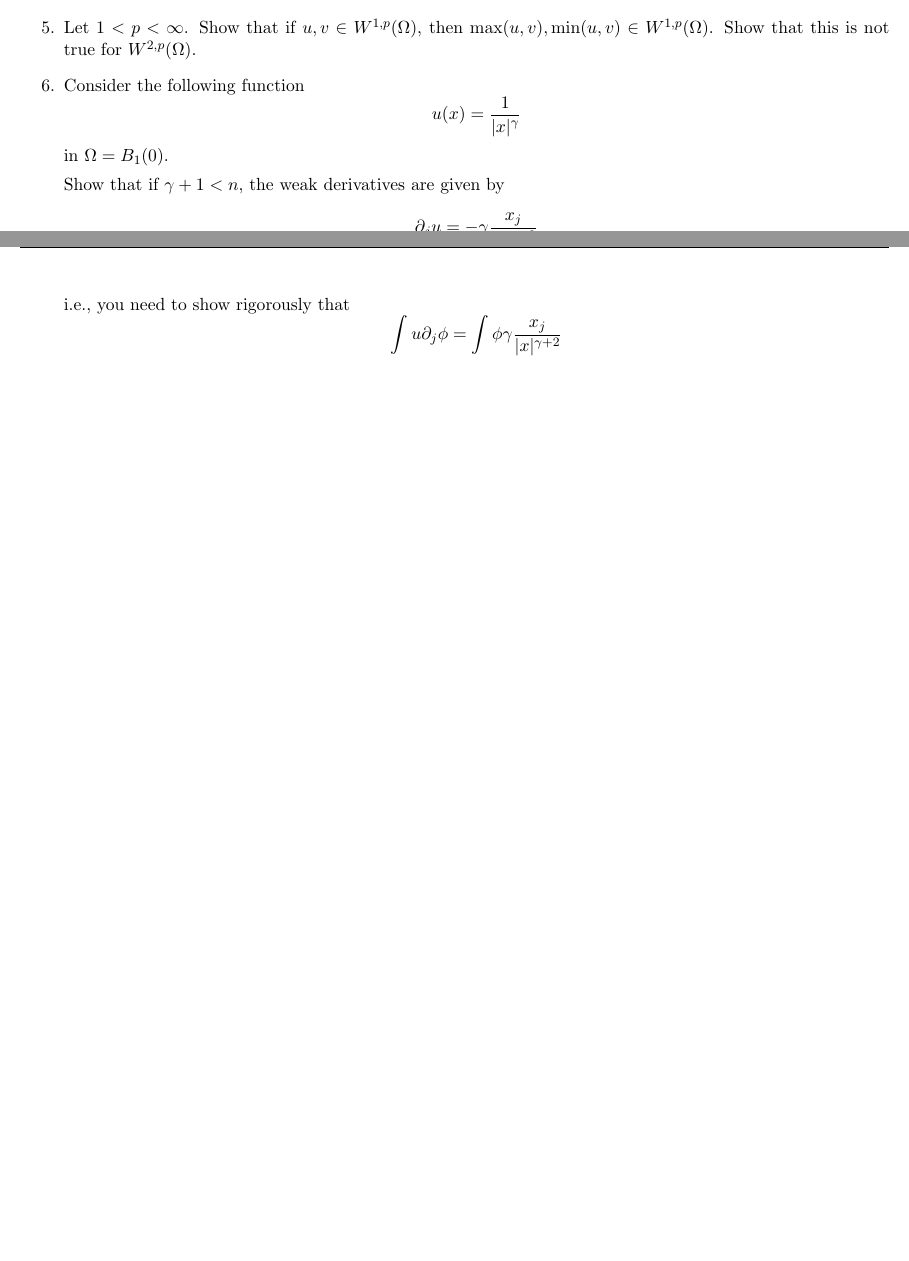
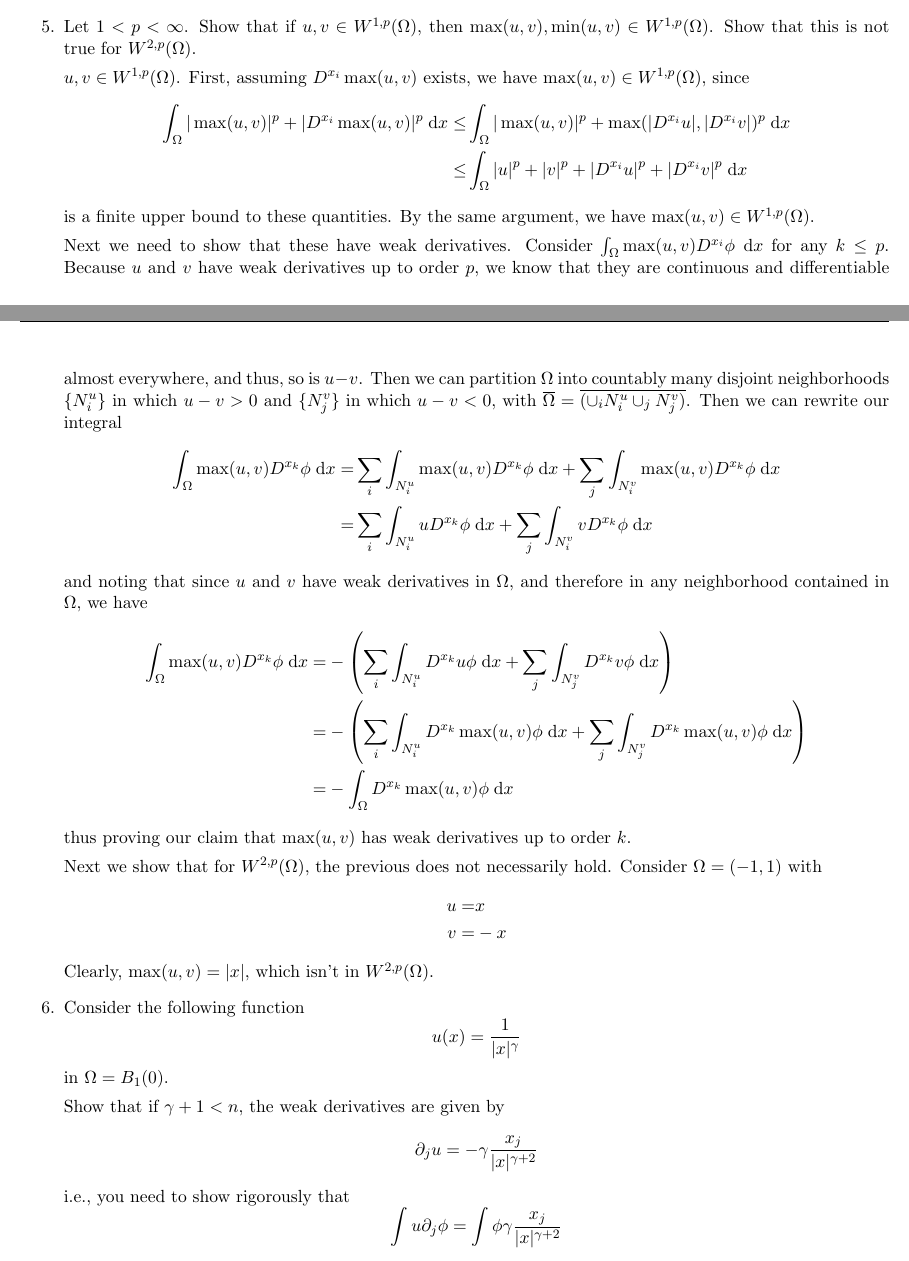
Before and after one commit to mfdeakin/pde_hw3, a LaTeX problem sheet (hw3.tex, which reads hw3-p5.tex): two parts of pages 4 and 5 of 8, joined at a grey line, cut so that both start at the same text, the shorter picture padded with empty space. Compiled offline with pdfLaTeX.

Commit message:
Writeup for problem 5

```diff
--- a/hw3-p5.tex
+++ b/hw3-p5.tex
@@ -1,2 +1,45 @@
 Let $1 < p < \infty$. Show that if $u, v \in W^{1, p}(\Omega)$, then $\max(u, v), \min(u, v) \in W^{1, p}(\Omega)$.
 Show that this is not true for $W^{2, p}(\Omega)$.
+
+$u, v \in W^{1, p}(\Omega)$.
+First, assuming $D^{x_i} \max(u, v)$ exists, we have $\max(u, v) \in W^{1,p}(\Omega)$, since
+\begin{align*}
+  \int_\Omega |\max(u, v)|^p + |D^{x_i} \max(u, v)|^p \dx \leq &\int_\Omega |\max(u, v)|^p + \max(|D^{x_i} u|, |D^{x_i} v|)^p \dx\\
+  \leq &\int_\Omega |u|^p + |v|^p + |D^{x_i} u|^p + |D^{x_i} v|^p \dx
+\end{align*}
+is a finite upper bound to these quantities.
+By the same argument, we have  $\max(u, v) \in W^{1,p}(\Omega)$.
+
+Next we need to show that these have weak derivatives.
+Consider $\int_\Omega \max(u, v) D^{x_i} \phi \dx$ for any $k \leq p$.
+Because $u$ and $v$ have weak derivatives up to order $p$,
+we know that they are continuous and differentiable almost everywhere, and thus, so is $u - v$.
+Then we can partition $\Omega$ into countably many disjoint neighborhoods
+$\set{N^u_i}$ in which $u - v > 0$ and $\set{N^v_j}$ in which $u - v < 0$,
+with $\closure{\Omega} = \closure{(\cup_i N^u_i \cup_j N^v_j)}$.
+Then we can rewrite our integral
+\begin{align*}
+\int_\Omega \max(u, v) D^{x_k} \phi \dx = &\sum_i \int_{N^u_i} \max(u, v) D^{x_k} \phi \dx
+                                         + \sum_j \int_{N^v_i} \max(u, v) D^{x_k} \phi \dx\\
+                                      = &\sum_i \int_{N^u_i} u D^{x_k} \phi \dx
+                                         + \sum_j \int_{N^v_i} v D^{x_k} \phi \dx
+\end{align*}
+and noting that since $u$ and $v$ have weak derivatives in $\Omega$,
+and therefore in any neighborhood contained in $\Omega$, we have
+\begin{align*}
+\int_\Omega \max(u, v) D^{x_k} \phi \dx
+  = &-\left(\sum_i \int_{N^u_i} D^{x_k} u \phi \dx
+            + \sum_j \int_{N^v_j}  D^{x_k} v \phi \dx\right)\\
+  = &-\left(\sum_i \int_{N^u_i} D^{x_k} \max(u, v) \phi \dx
+            + \sum_j \int_{N^v_j}  D^{x_k} \max(u, v) \phi \dx\right)\\
+  = &-\int_{\Omega} D^{x_k} \max(u, v) \phi \dx
+\end{align*}
+thus proving our claim that $\max(u, v)$ has weak derivatives up to order $k$.
+
+Next we show that for $W^{2,p}(\Omega)$, the previous does not necessarily hold.
+Consider $\Omega = (-1, 1)$ with
+\begin{align*}
+  u = &x\\
+  v = &-x
+\end{align*}
+Clearly, $\max(u, v) = |x|$, which isn't in $W^{2, p}(\Omega)$.
```
